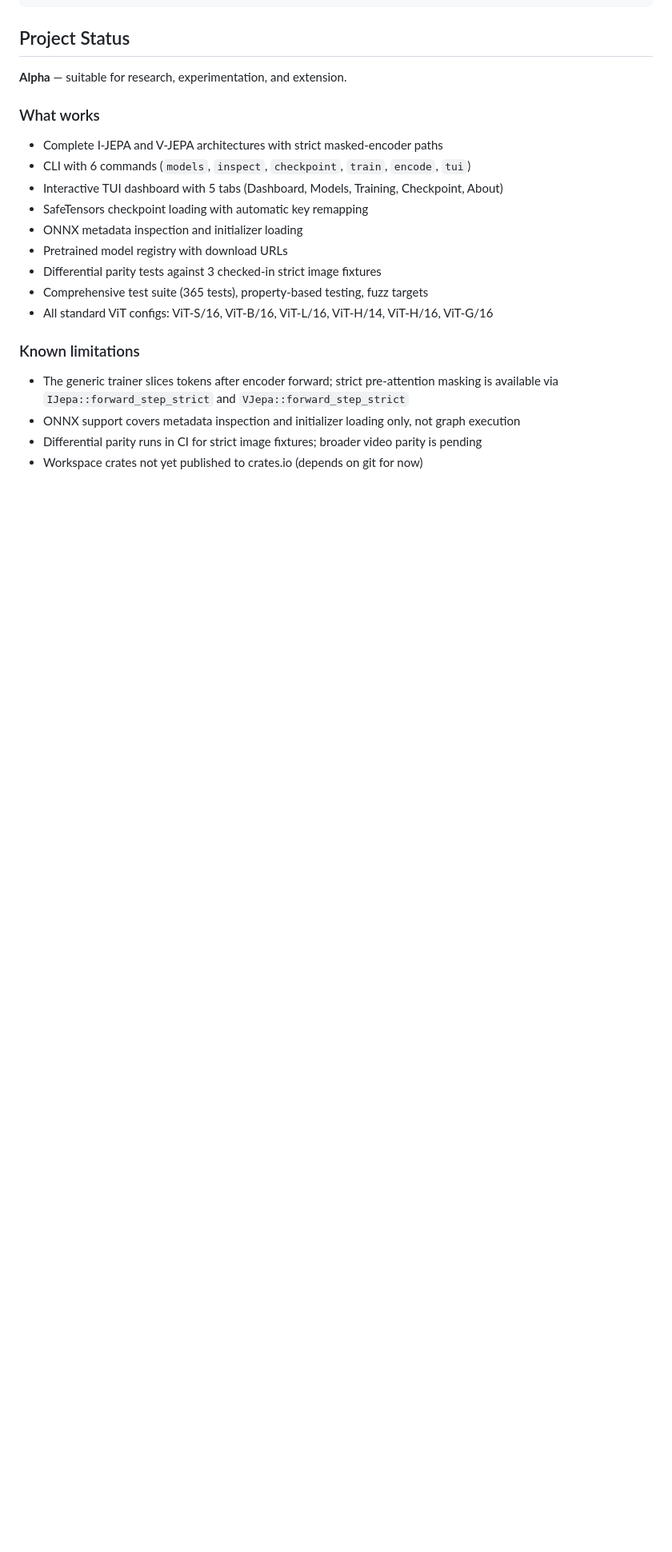
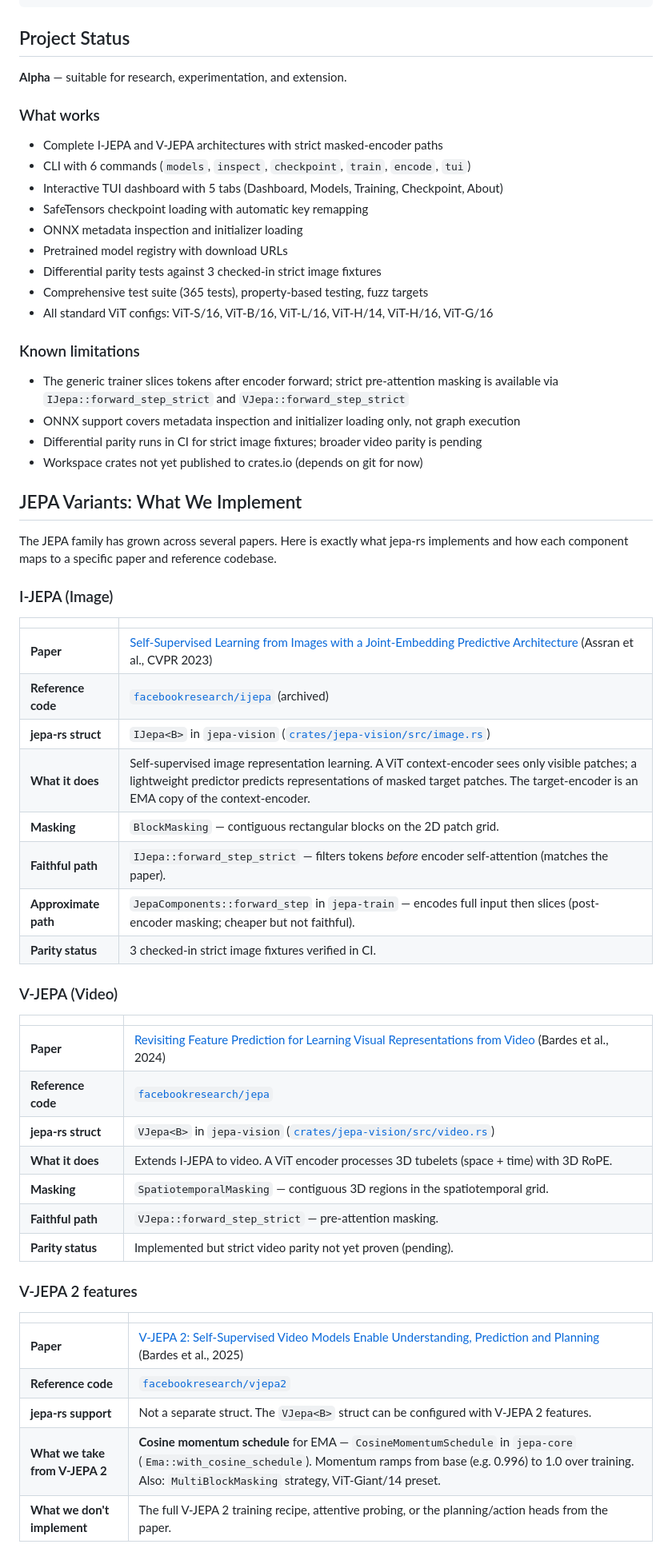
Before and after one commit to AbdelStark/jepa-rs, a Markdown page: README.md, the part around one of its changes. Shown at 80% size. GitHub-like rendering; blank space fills up the shorter version.

```diff
--- a/README.md
+++ b/README.md
@@ -304,3 +304,42 @@ cargo bench --workspace --no-run
 - Differential parity runs in CI for strict image fixtures; broader video parity is pending
 - Workspace crates not yet published to crates.io (depends on git for now)
 
+## JEPA Variants: What We Implement
+
+The JEPA family has grown across several papers. Here is exactly what jepa-rs implements and how each component maps to a specific paper and reference codebase.
+
+### I-JEPA (Image)
+
+| | |
+|---|---|
+| **Paper** | [Self-Supervised Learning from Images with a Joint-Embedding Predictive Architecture](https://arxiv.org/abs/2301.08243) (Assran et al., CVPR 2023) |
+| **Reference code** | [`facebookresearch/ijepa`](https://github.com/facebookresearch/ijepa) (archived) |
+| **jepa-rs struct** | `IJepa<B>` in `jepa-vision` ([`crates/jepa-vision/src/image.rs`](crates/jepa-vision/src/image.rs)) |
+| **What it does** | Self-supervised image representation learning. A ViT context-encoder sees only visible patches; a lightweight predictor predicts representations of masked target patches. The target-encoder is an EMA copy of the context-encoder. |
+| **Masking** | `BlockMasking` — contiguous rectangular blocks on the 2D patch grid. |
+| **Faithful path** | `IJepa::forward_step_strict` — filters tokens *before* encoder self-attention (matches the paper). |
+| **Approximate path** | `JepaComponents::forward_step` in `jepa-train` — encodes full input then slices (post-encoder masking; cheaper but not faithful). |
+| **Parity status** | 3 checked-in strict image fixtures verified in CI. |
+
+### V-JEPA (Video)
+
+| | |
+|---|---|
+| **Paper** | [Revisiting Feature Prediction for Learning Visual Representations from Video](https://arxiv.org/abs/2404.08471) (Bardes et al., 2024) |
+| **Reference code** | [`facebookresearch/jepa`](https://github.com/facebookresearch/jepa) |
+| **jepa-rs struct** | `VJepa<B>` in `jepa-vision` ([`crates/jepa-vision/src/video.rs`](crates/jepa-vision/src/video.rs)) |
+| **What it does** | Extends I-JEPA to video. A ViT encoder processes 3D tubelets (space + time) with 3D RoPE. |
+| **Masking** | `SpatiotemporalMasking` — contiguous 3D regions in the spatiotemporal grid. |
+| **Faithful path** | `VJepa::forward_step_strict` — pre-attention masking. |
+| **Parity status** | Implemented but strict video parity not yet proven (pending). |
+
+### V-JEPA 2 features
+
+| | |
+|---|---|
+| **Paper** | [V-JEPA 2: Self-Supervised Video Models Enable Understanding, Prediction and Planning](https://arxiv.org/abs/2506.09985) (Bardes et al., 2025) |
+| **Reference code** | [`facebookresearch/vjepa2`](https://github.com/facebookresearch/vjepa2) |
+| **jepa-rs support** | Not a separate struct. The `VJepa<B>` struct can be configured with V-JEPA 2 features. |
+| **What we take from V-JEPA 2** | **Cosine momentum schedule** for EMA — `CosineMomentumSchedule` in `jepa-core` (`Ema::with_cosine_schedule`). Momentum ramps from base (e.g. 0.996) to 1.0 over training. Also: `MultiBlockMasking` strategy, ViT-Giant/14 preset. |
+| **What we don't implement** | The full V-JEPA 2 training recipe, attentive probing, or the planning/action heads from the paper. |
+
```
Also changed, not shown: other parts of README.md (+43 -12 lines).
